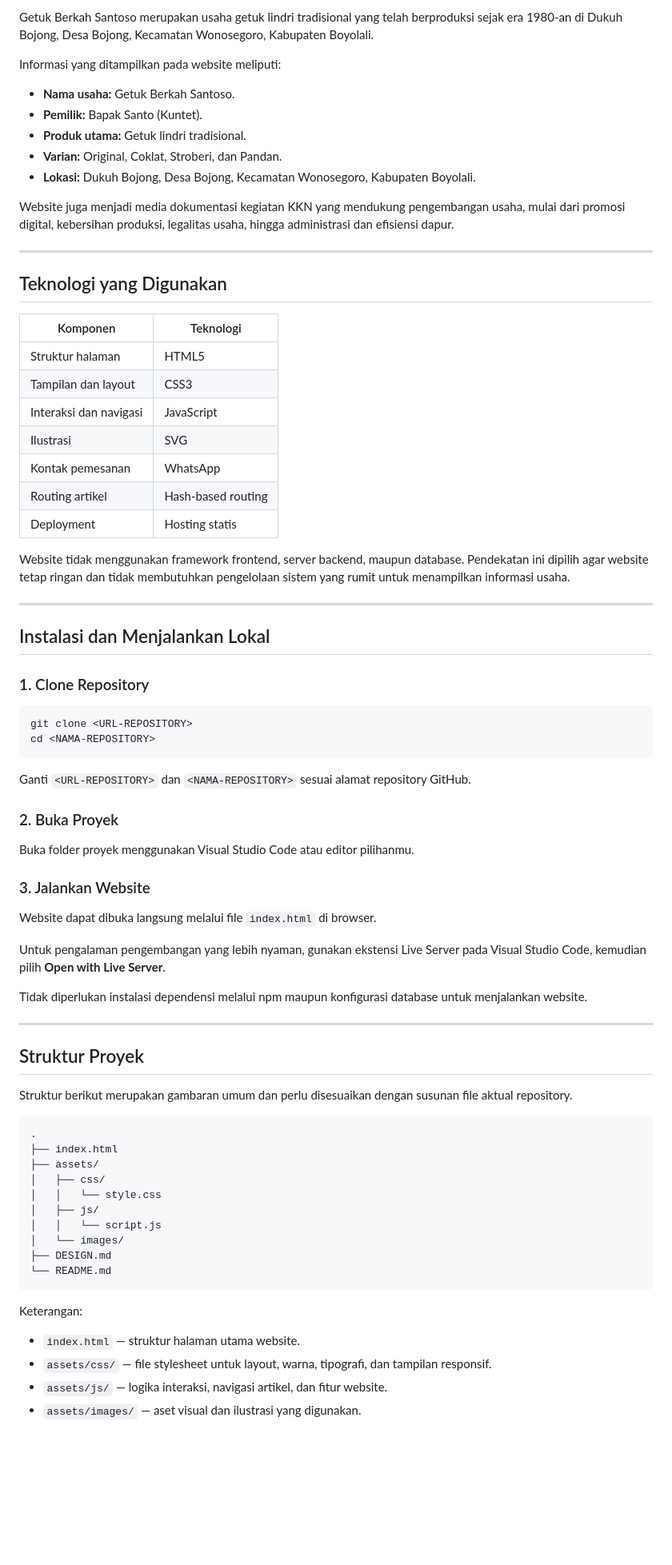
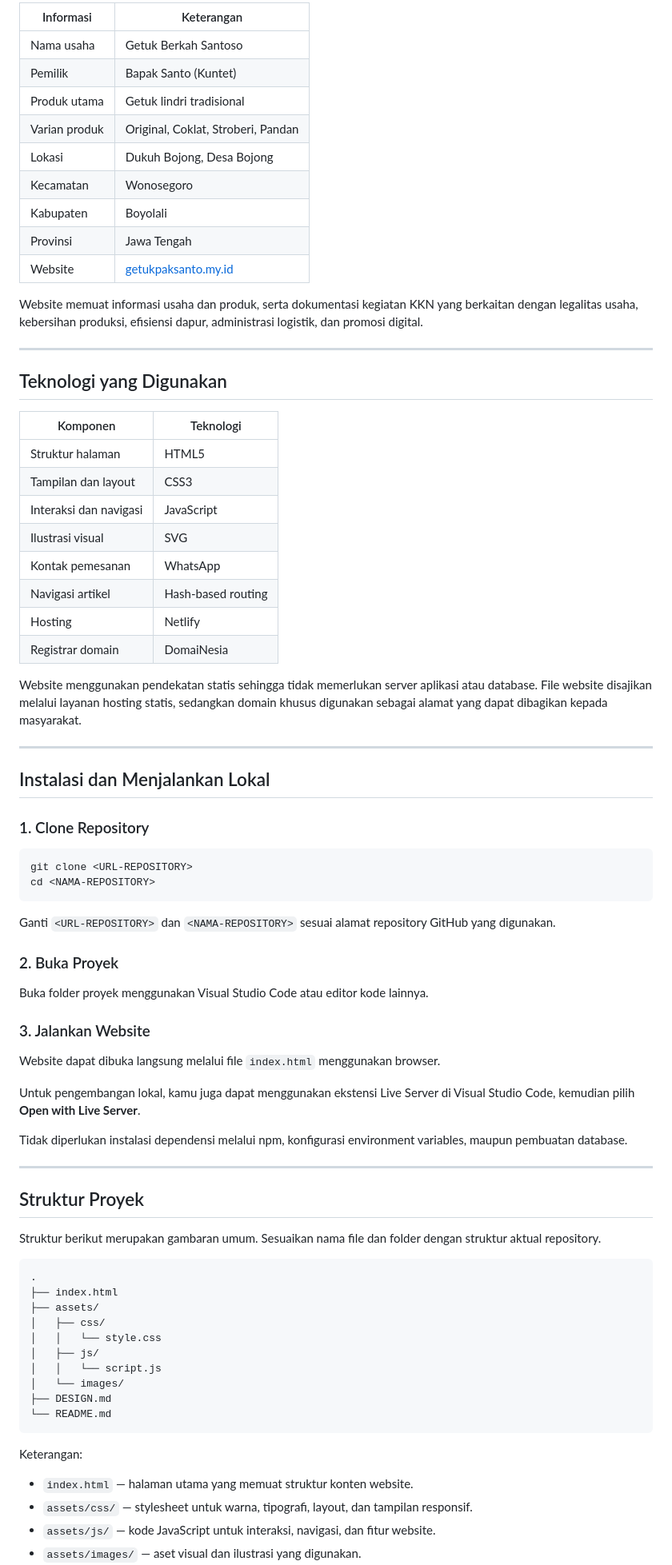
Before and after one commit to Drazeksja/Profil-Digitalisasi-UMKM-Getuk-Pak-Santo, a Markdown page: README.md, the part around one of its changes. Shown at 80% size. Rendered like a GitHub page; blank space fills up the shorter version.

````diff
--- a/README.md
+++ b/README.md
@@ -56,15 +69,17 @@ Website profil UMKM Getuk Berkah Santoso, usaha getuk lindri milik Pak Santo di
 
-Getuk Berkah Santoso merupakan usaha getuk lindri tradisional yang telah berproduksi sejak era 1980-an di Dukuh Bojong, Desa Bojong, Kecamatan Wonosegoro, Kabupaten Boyolali.
+| Informasi | Keterangan |
+|---|---|
+| Nama usaha | Getuk Berkah Santoso |
+| Pemilik | Bapak Santo (Kuntet) |
+| Produk utama | Getuk lindri tradisional |
+| Varian produk | Original, Coklat, Stroberi, Pandan |
+| Lokasi | Dukuh Bojong, Desa Bojong |
+| Kecamatan | Wonosegoro |
+| Kabupaten | Boyolali |
+| Provinsi | Jawa Tengah |
+| Website | [getukpaksanto.my.id](http://getukpaksanto.my.id) |
 
-Informasi yang ditampilkan pada website meliputi:
-
-- **Nama usaha:** Getuk Berkah Santoso.
-- **Pemilik:** Bapak Santo (Kuntet).
-- **Produk utama:** Getuk lindri tradisional.
-- **Varian:** Original, Coklat, Stroberi, dan Pandan.
-- **Lokasi:** Dukuh Bojong, Desa Bojong, Kecamatan Wonosegoro, Kabupaten Boyolali.
-
-Website juga menjadi media dokumentasi kegiatan KKN yang mendukung pengembangan usaha, mulai dari promosi digital, kebersihan produksi, legalitas usaha, hingga administrasi dan efisiensi dapur.
+Website memuat informasi usaha dan produk, serta dokumentasi kegiatan KKN yang berkaitan dengan legalitas usaha, kebersihan produksi, efisiensi dapur, administrasi logistik, dan promosi digital.
 
 ---
 
@@ -75,12 +90,13 @@ Website juga menjadi media dokumentasi kegiatan KKN yang mendukung pengembangan
 | Struktur halaman | HTML5 |
 | Tampilan dan layout | CSS3 |
 | Interaksi dan navigasi | JavaScript |
-| Ilustrasi | SVG |
+| Ilustrasi visual | SVG |
 | Kontak pemesanan | WhatsApp |
-| Routing artikel | Hash-based routing |
-| Deployment | Hosting statis |
+| Navigasi artikel | Hash-based routing |
+| Hosting | Netlify |
+| Registrar domain | DomaiNesia |
 
-Website tidak menggunakan framework frontend, server backend, maupun database. Pendekatan ini dipilih agar website tetap ringan dan tidak membutuhkan pengelolaan sistem yang rumit untuk menampilkan informasi usaha.
+Website menggunakan pendekatan statis sehingga tidak memerlukan server aplikasi atau database. File website disajikan melalui layanan hosting statis, sedangkan domain khusus digunakan sebagai alamat yang dapat dibagikan kepada masyarakat.
 
 ---
 
@@ -93,25 +109,25 @@ git clone <URL-REPOSITORY>
 cd <NAMA-REPOSITORY>
 ```
 
-Ganti `<URL-REPOSITORY>` dan `<NAMA-REPOSITORY>` sesuai alamat repository GitHub.
+Ganti `<URL-REPOSITORY>` dan `<NAMA-REPOSITORY>` sesuai alamat repository GitHub yang digunakan.
 
 ### 2. Buka Proyek
 
-Buka folder proyek menggunakan Visual Studio Code atau editor pilihanmu.
+Buka folder proyek menggunakan Visual Studio Code atau editor kode lainnya.
 
 ### 3. Jalankan Website
 
-Website dapat dibuka langsung melalui file `index.html` di browser.
+Website dapat dibuka langsung melalui file `index.html` menggunakan browser.
 
-Untuk pengalaman pengembangan yang lebih nyaman, gunakan ekstensi Live Server pada Visual Studio Code, kemudian pilih **Open with Live Server**.
+Untuk pengembangan lokal, kamu juga dapat menggunakan ekstensi Live Server di Visual Studio Code, kemudian pilih **Open with Live Server**.
 
-Tidak diperlukan instalasi dependensi melalui npm maupun konfigurasi database untuk menjalankan website.
+Tidak diperlukan instalasi dependensi melalui npm, konfigurasi environment variables, maupun pembuatan database.
 
 ---
 
 ## Struktur Proyek
 
-Struktur berikut merupakan gambaran umum dan perlu disesuaikan dengan susunan file aktual repository.
+Struktur berikut merupakan gambaran umum. Sesuaikan nama file dan folder dengan struktur aktual repository.
 
 ```text
 .
@@ -128,7 +144,7 @@ Struktur berikut merupakan gambaran umum dan perlu disesuaikan dengan susunan fi
 
 Keterangan:
 
-- `index.html` — struktur halaman utama website.
-- `assets/css/` — file stylesheet untuk layout, warna, tipografi, dan tampilan responsif.
-- `assets/js/` — logika interaksi, navigasi artikel, dan fitur website.
+- `index.html` — halaman utama yang memuat struktur konten website.
+- `assets/css/` — stylesheet untuk warna, tipografi, layout, dan tampilan responsif.
+- `assets/js/` — kode JavaScript untuk interaksi, navigasi, dan fitur website.
 - `assets/images/` — aset visual dan ilustrasi yang digunakan.
````
Also changed, not shown: other parts of README.md (+87 -34 lines).
